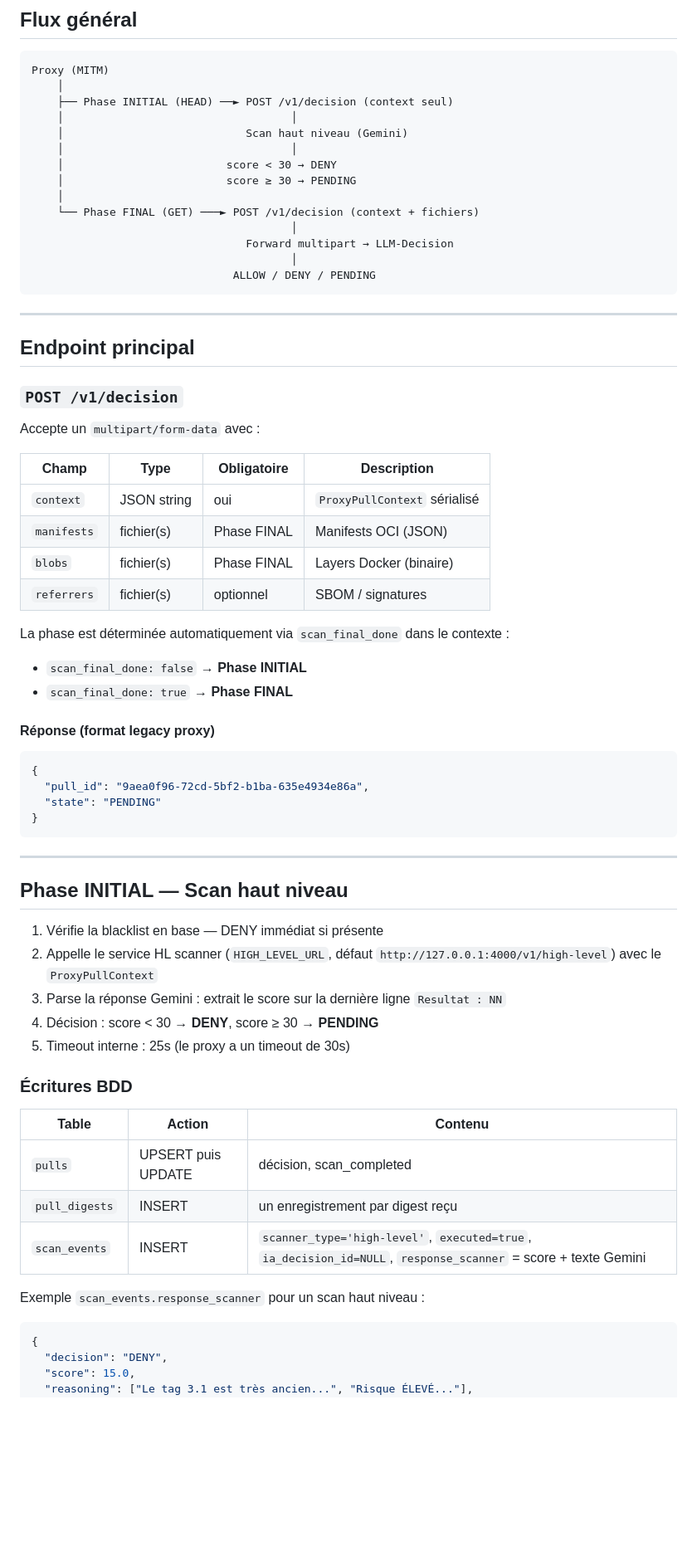
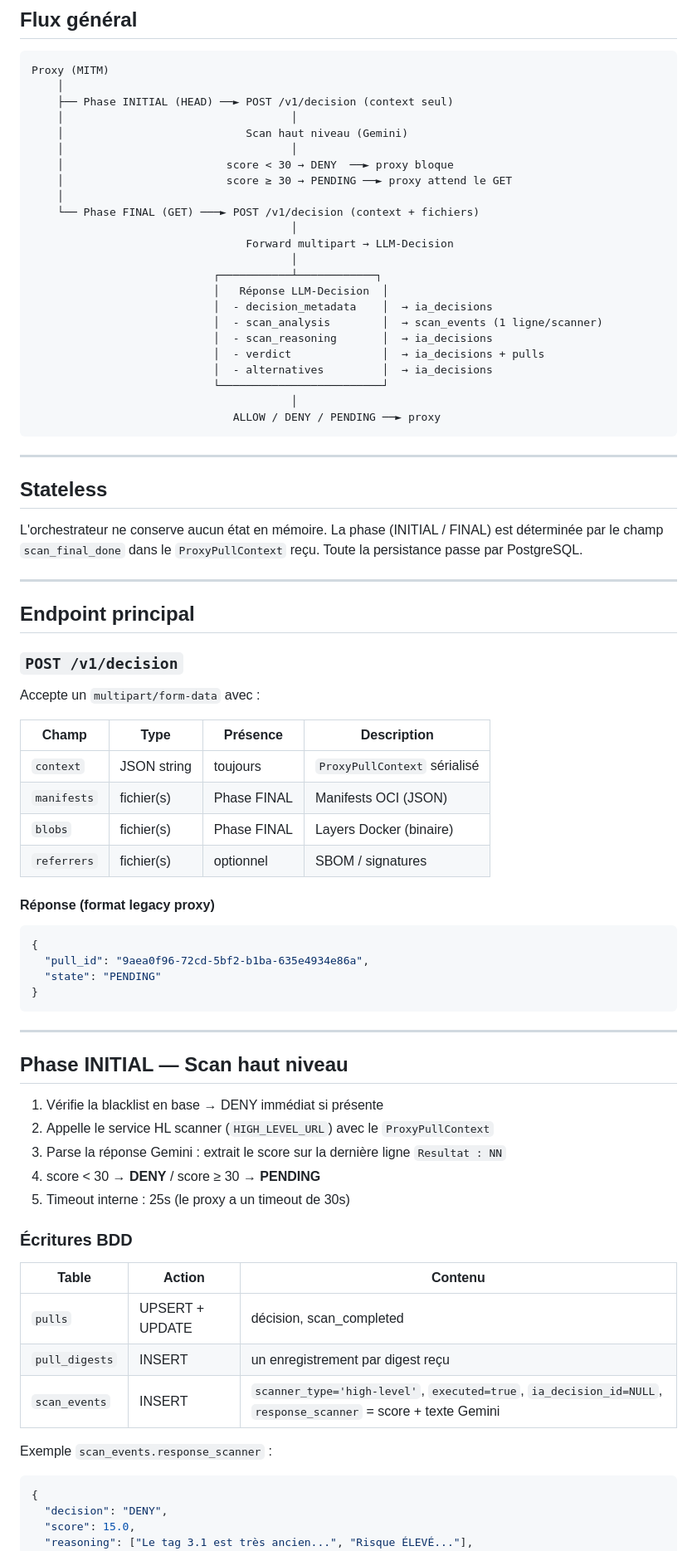
Before and after one commit to Ritsch-Hugo/DockDockGo, a Markdown page: README.md, the part around one of its changes. Shown at 83% size. Drawn GitHub-style; blank space fills up the shorter version.

````diff
--- a/README.md
+++ b/README.md
@@ -15,15 +15,30 @@ Proxy (MITM)
     │                                   │
     │                            Scan haut niveau (Gemini)
     │                                   │
-    │                         score < 30 → DENY
-    │                         score ≥ 30 → PENDING
+    │                         score < 30 → DENY  ──► proxy bloque
+    │                         score ≥ 30 → PENDING ──► proxy attend le GET
     │
     └── Phase FINAL (GET) ───► POST /v1/decision (context + fichiers)
                                         │
                                  Forward multipart → LLM-Decision
                                         │
-                               ALLOW / DENY / PENDING
+                            ┌───────────┴────────────┐
+                            │   Réponse LLM-Decision  │
+                            │  - decision_metadata    │  → ia_decisions
+                            │  - scan_analysis        │  → scan_events (1 ligne/scanner)
+                            │  - scan_reasoning       │  → ia_decisions
+                            │  - verdict              │  → ia_decisions + pulls
+                            │  - alternatives         │  → ia_decisions
+                            └─────────────────────────┘
+                                        │
+                               ALLOW / DENY / PENDING ──► proxy
 ```
+
+---
+
+## Stateless
+
+L'orchestrateur ne conserve aucun état en mémoire. La phase (INITIAL / FINAL) est déterminée par le champ `scan_final_done` dans le `ProxyPullContext` reçu. Toute la persistance passe par PostgreSQL.
 
 ---
 
@@ -33,16 +48,12 @@ Proxy (MITM)
 
 Accepte un `multipart/form-data` avec :
 
-| Champ | Type | Obligatoire | Description |
+| Champ | Type | Présence | Description |
 |---|---|---|---|
-| `context` | JSON string | oui | `ProxyPullContext` sérialisé |
+| `context` | JSON string | toujours | `ProxyPullContext` sérialisé |
 | `manifests` | fichier(s) | Phase FINAL | Manifests OCI (JSON) |
 | `blobs` | fichier(s) | Phase FINAL | Layers Docker (binaire) |
 | `referrers` | fichier(s) | optionnel | SBOM / signatures |
-
-La phase est déterminée automatiquement via `scan_final_done` dans le contexte :
-- `scan_final_done: false` → **Phase INITIAL**
-- `scan_final_done: true` → **Phase FINAL**
 
 #### Réponse (format legacy proxy)
 
@@ -57,21 +68,21 @@ La phase est déterminée automatiquement via `scan_final_done` dans le contexte
 
 ## Phase INITIAL — Scan haut niveau
 
-1. Vérifie la blacklist en base — DENY immédiat si présente
-2. Appelle le service HL scanner (`HIGH_LEVEL_URL`, défaut `http://127.0.0.1:4000/v1/high-level`) avec le `ProxyPullContext`
+1. Vérifie la blacklist en base → DENY immédiat si présente
+2. Appelle le service HL scanner (`HIGH_LEVEL_URL`) avec le `ProxyPullContext`
 3. Parse la réponse Gemini : extrait le score sur la dernière ligne `Resultat : NN`
-4. Décision : score < 30 → **DENY**, score ≥ 30 → **PENDING**
+4. score < 30 → **DENY** / score ≥ 30 → **PENDING**
 5. Timeout interne : 25s (le proxy a un timeout de 30s)
 
 ### Écritures BDD
 
 | Table | Action | Contenu |
 |---|---|---|
-| `pulls` | UPSERT puis UPDATE | décision, scan_completed |
+| `pulls` | UPSERT + UPDATE | décision, scan_completed |
 | `pull_digests` | INSERT | un enregistrement par digest reçu |
 | `scan_events` | INSERT | `scanner_type='high-level'`, `executed=true`, `ia_decision_id=NULL`, `response_scanner` = score + texte Gemini |
 
-Exemple `scan_events.response_scanner` pour un scan haut niveau :
+Exemple `scan_events.response_scanner` :
 ```json
 {
   "decision": "DENY",
````
Also changed, not shown: other parts of README.md (+43 -12 lines).
